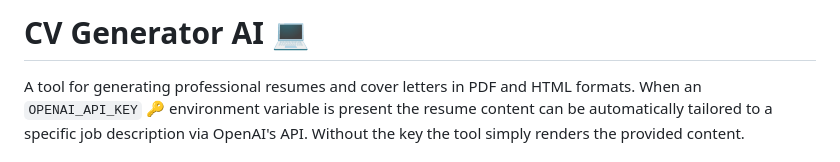
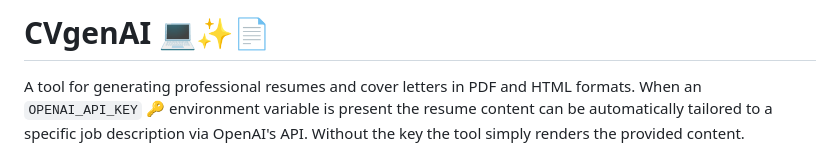
Before and after one commit to mesolimbo/cvgenai, a Markdown page: README.md, the part around one of its changes. Rendered like a GitHub page.

```diff
--- a/README.md
+++ b/README.md
@@ -1,4 +1,4 @@
-# CV Generator AI 💻
+# CVgenAI 💻✨📄
 
 A tool for generating professional resumes and cover letters in PDF and HTML
 formats.  When an `OPENAI_API_KEY` 🔑 environment variable is present the resume
```
Also changed, not shown: other parts of README.md (+1 -1 lines).
